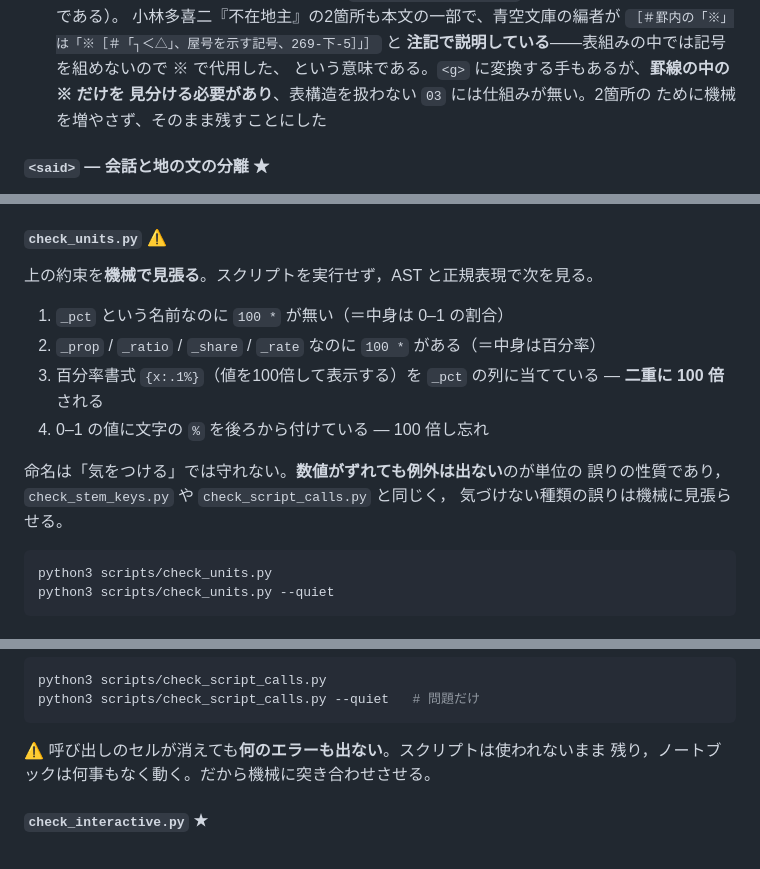
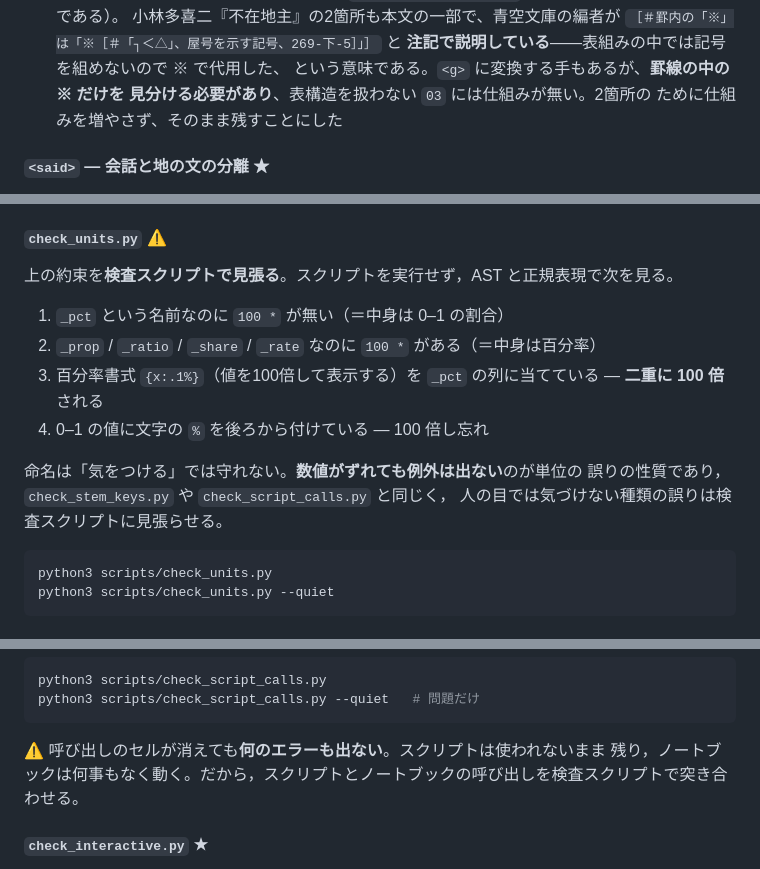
Before and after one commit to tomojitabata/JLit_Corpus_2026, a Markdown page: docs/glossary.md, 3 parts joined by grey strips. GitHub-like rendering.

````diff
--- a/docs/glossary.md
+++ b/docs/glossary.md
@@ -731,7 +731,7 @@ TEI の `<glyph>` は `<mapping>` を**複数持てる**。
   **注記で説明している**——表組みの中では記号を組めないので ※ で代用した、
   という意味である。`<g>` に変換する手もあるが、**罫線の中の ※ だけを
   見分ける必要があり**、表構造を扱わない `03` には仕組みが無い。2箇所の
-  ために機械を増やさず、そのまま残すことにした
+  ために仕組みを増やさず、そのまま残すことにした
 
 #### `<said>` — 会話と地の文の分離 ★
 
@@ -2791,7 +2791,7 @@ python3 scripts/check_stem_keys.py
 
 #### `check_units.py` ⚠
 
-上の約束を**機械で見張る**。スクリプトを実行せず，AST と正規表現で次を見る。
+上の約束を**検査スクリプトで見張る**。スクリプトを実行せず，AST と正規表現で次を見る。
 
 1. `_pct` という名前なのに `100 *` が無い（＝中身は 0–1 の割合）
 2. `_prop` / `_ratio` / `_share` / `_rate` なのに `100 *` がある（＝中身は百分率）
@@ -2801,7 +2801,7 @@ python3 scripts/check_stem_keys.py
 
 命名は「気をつける」では守れない。**数値がずれても例外は出ない**のが単位の
 誤りの性質であり，`check_stem_keys.py` や `check_script_calls.py` と同じく，
-気づけない種類の誤りは機械に見張らせる。
+人の目では気づけない種類の誤りは検査スクリプトに見張らせる。
 
 ```bash
 python3 scripts/check_units.py
@@ -2977,7 +2977,7 @@ python3 scripts/check_script_calls.py --quiet   # 問題だけ
 ```
 
 ⚠ 呼び出しのセルが消えても**何のエラーも出ない**。スクリプトは使われないまま
-残り，ノートブックは何事もなく動く。だから機械に突き合わせさせる。
+残り，ノートブックは何事もなく動く。だから，スクリプトとノートブックの呼び出しを検査スクリプトで突き合わせる。
 
 #### `check_interactive.py` ★
 
````
Also changed, not shown: docs/development_log.md (+5 -4 lines).
